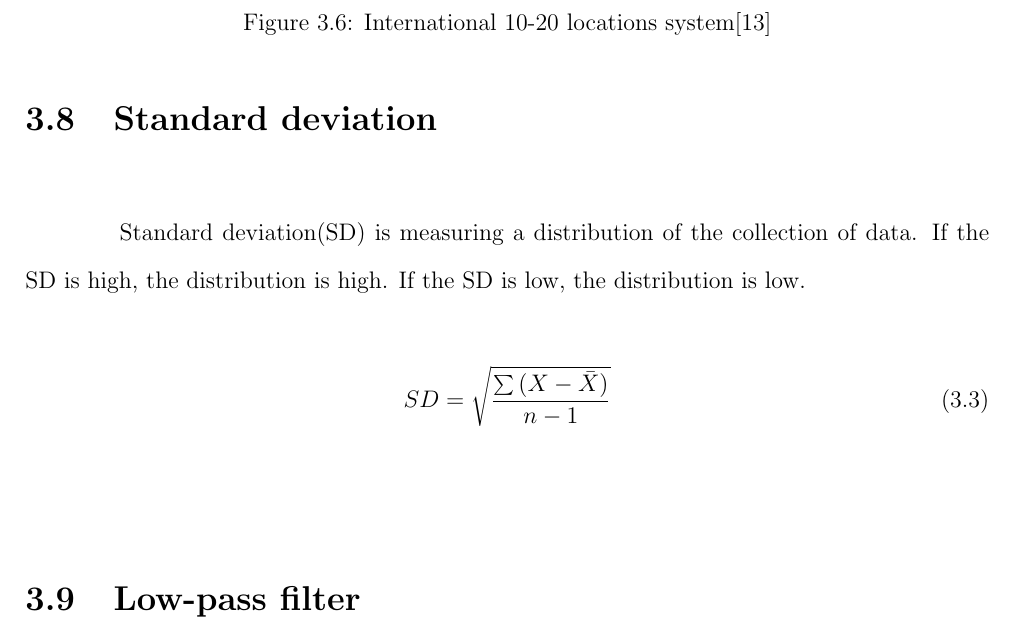
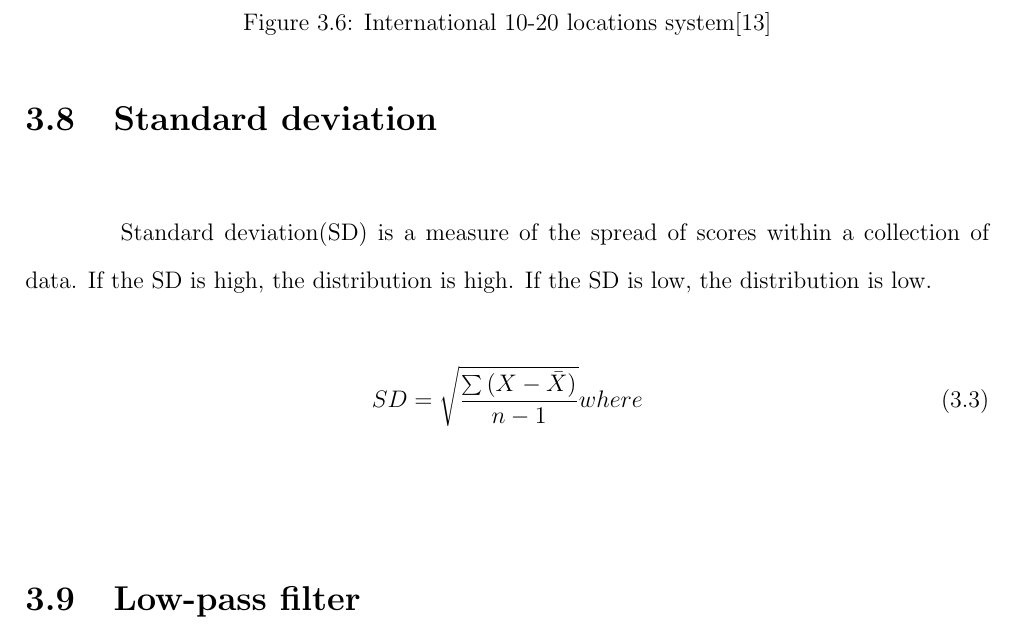
Before and after one commit to ioscarhunter/paper4, a LaTeX thesis (thesis.tex, which reads chapter3/background.tex): part of page 35 of 65, cut so that both start at the same text. Compiled offline with pdfLaTeX.

Commit message:
txs auto checkin

```diff
--- a/chapter3/background.tex
+++ b/chapter3/background.tex
@@ -93,10 +93,13 @@ f(x) = \left\{
 
 \newpage
 \section{Standard deviation}
-\hspace{1.5cm} Standard deviation(SD) is measuring a distribution of the collection of data. If the SD is high, the distribution is high. If the SD is low, the distribution is low.
+\hspace{1.5cm} Standard deviation(SD) is a measure of the spread of scores within a collection of data. If the SD is high, the distribution is high. If the SD is low, the distribution is low.
+
+
 
 \begin{equation}\label{2}
 	SD=\sqrt{\frac{\sum {(X-\bar{X})}}{n-1}}
+	\\where
 \end{equation}
 \section{Low-pass filter}
 \hspace{1.5cm}The Low-pass filer only allow the frequency signal that is below  cut-off frequency
```
